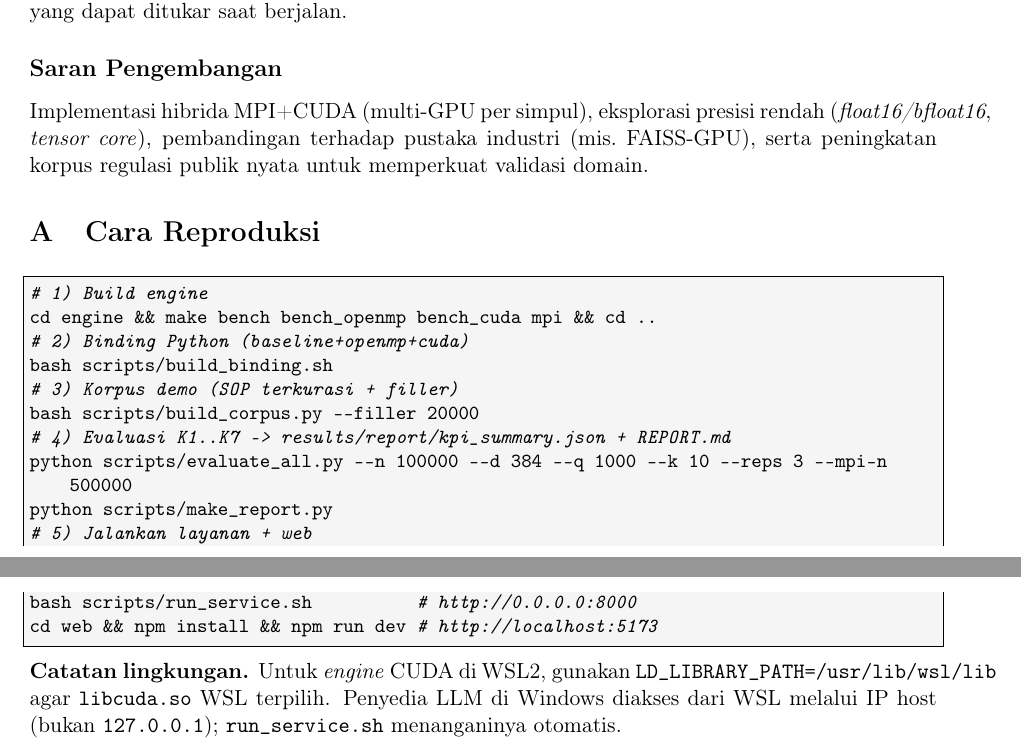
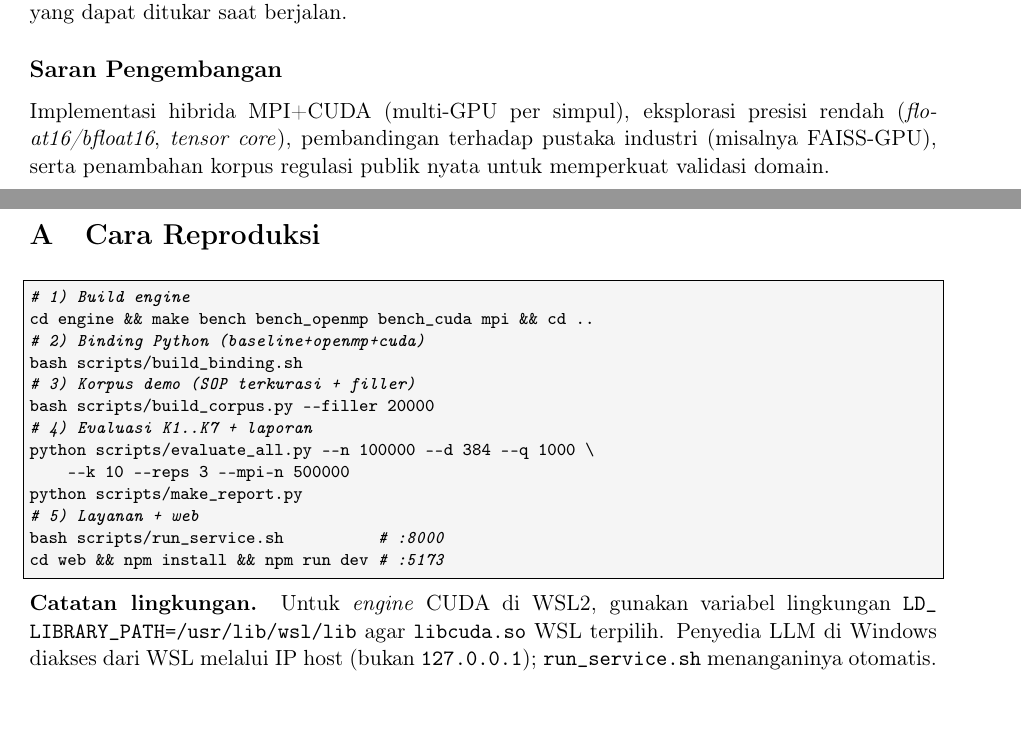
Before and after one commit to KevinAntonioWiyonoLauw/HPC, a LaTeX paper (results/report/laporan_hpc_knn.tex): two parts of pages 7 and 8 of 8, joined at a grey line, cut so that both start at the same text. Compiled offline with pdfLaTeX.

Commit message:
laporan LaTeX final (PDF 8 hlm): grafik speedup benar, tanpa overfull, lampiran rapi

```diff
--- a/results/report/laporan_hpc_knn.tex
+++ b/results/report/laporan_hpc_knn.tex
@@ -25,9 +25,11 @@
 
 \hypersetup{colorlinks=true,linkcolor=blue!50!black,citecolor=blue!50!black,urlcolor=blue!60!black}
 
+\setlength{\emergencystretch}{3em}
+
 \definecolor{codebg}{gray}{0.96}
 \lstset{
-  basicstyle=\ttfamily\small,
+  basicstyle=\ttfamily\footnotesize,
   backgroundcolor=\color{codebg},
   breaklines=true,
   frame=single,
@@ -379,8 +385,8 @@ berjalan.
 \subsection*{Saran Pengembangan}
 Implementasi hibrida MPI+CUDA (multi-GPU per simpul), eksplorasi presisi rendah
 (\textit{float16/bfloat16}, \textit{tensor core}), pembandingan terhadap pustaka
-industri (mis.\ FAISS-GPU), serta peningkatan korpus regulasi publik nyata untuk
-memperkuat validasi domain.
+industri (misalnya FAISS-GPU), serta penambahan korpus regulasi publik nyata
+untuk memperkuat validasi domain.
 
 % =====================================================================
 \appendix
@@ -393,17 +400,19 @@ cd engine && make bench bench_openmp bench_cuda mpi && cd ..
 bash scripts/build_binding.sh
 # 3) Korpus demo (SOP terkurasi + filler)
 bash scripts/build_corpus.py --filler 20000
-# 4) Evaluasi K1..K7 -> results/report/kpi_summary.json + REPORT.md
-python scripts/evaluate_all.py --n 100000 --d 384 --q 1000 --k 10 --reps 3 --mpi-n 500000
+# 4) Evaluasi K1..K7 + laporan
+python scripts/evaluate_all.py --n 100000 --d 384 --q 1000 \
+    --k 10 --reps 3 --mpi-n 500000
 python scripts/make_report.py
-# 5) Jalankan layanan + web
-bash scripts/run_service.sh          # http://0.0.0.0:8000
-cd web && npm install && npm run dev # http://localhost:5173
+# 5) Layanan + web
+bash scripts/run_service.sh          # :8000
+cd web && npm install && npm run dev # :5173
 \end{lstlisting}
 
 \noindent\textbf{Catatan lingkungan.} Untuk \textit{engine} CUDA di WSL2,
-gunakan \texttt{LD\_LIBRARY\_PATH=/usr/lib/wsl/lib} agar \texttt{libcuda.so}
-WSL terpilih. Penyedia LLM di Windows diakses dari WSL melalui IP host (bukan
-\texttt{127.0.0.1}); \texttt{run\_service.sh} menanganinya otomatis.
+gunakan variabel lingkungan \path{LD_LIBRARY_PATH=/usr/lib/wsl/lib} agar
+\texttt{libcuda.so} WSL terpilih. Penyedia LLM di Windows diakses dari WSL
+melalui IP host (bukan \texttt{127.0.0.1}); \texttt{run\_service.sh}
+menanganinya otomatis.
 
 \end{document}
```
Also changed, not shown: results/report/laporan_hpc_knn.pdf (added), results/report/laporan_hpc_knn.tex (9 more changed lines), 1 other file.
